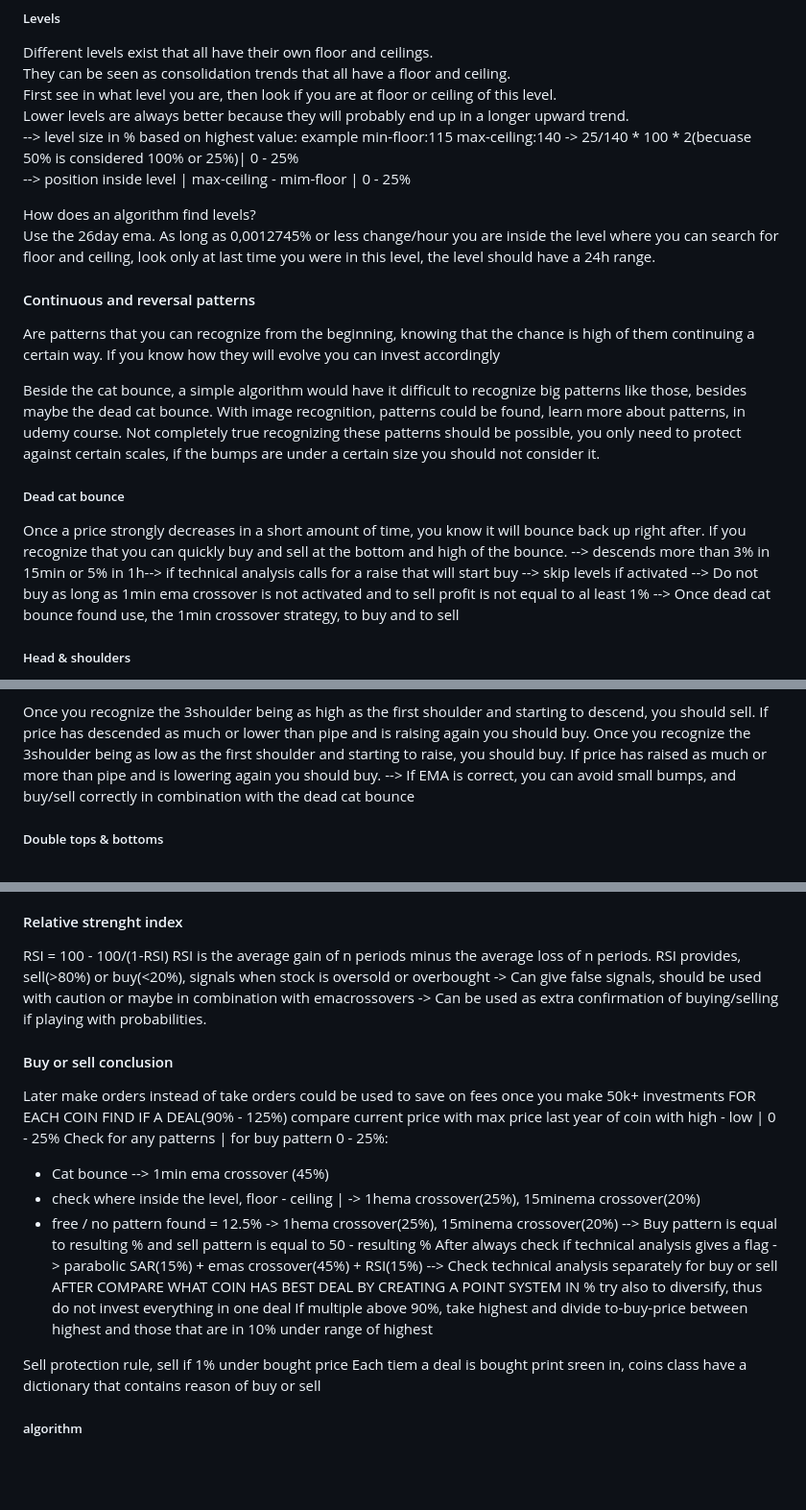
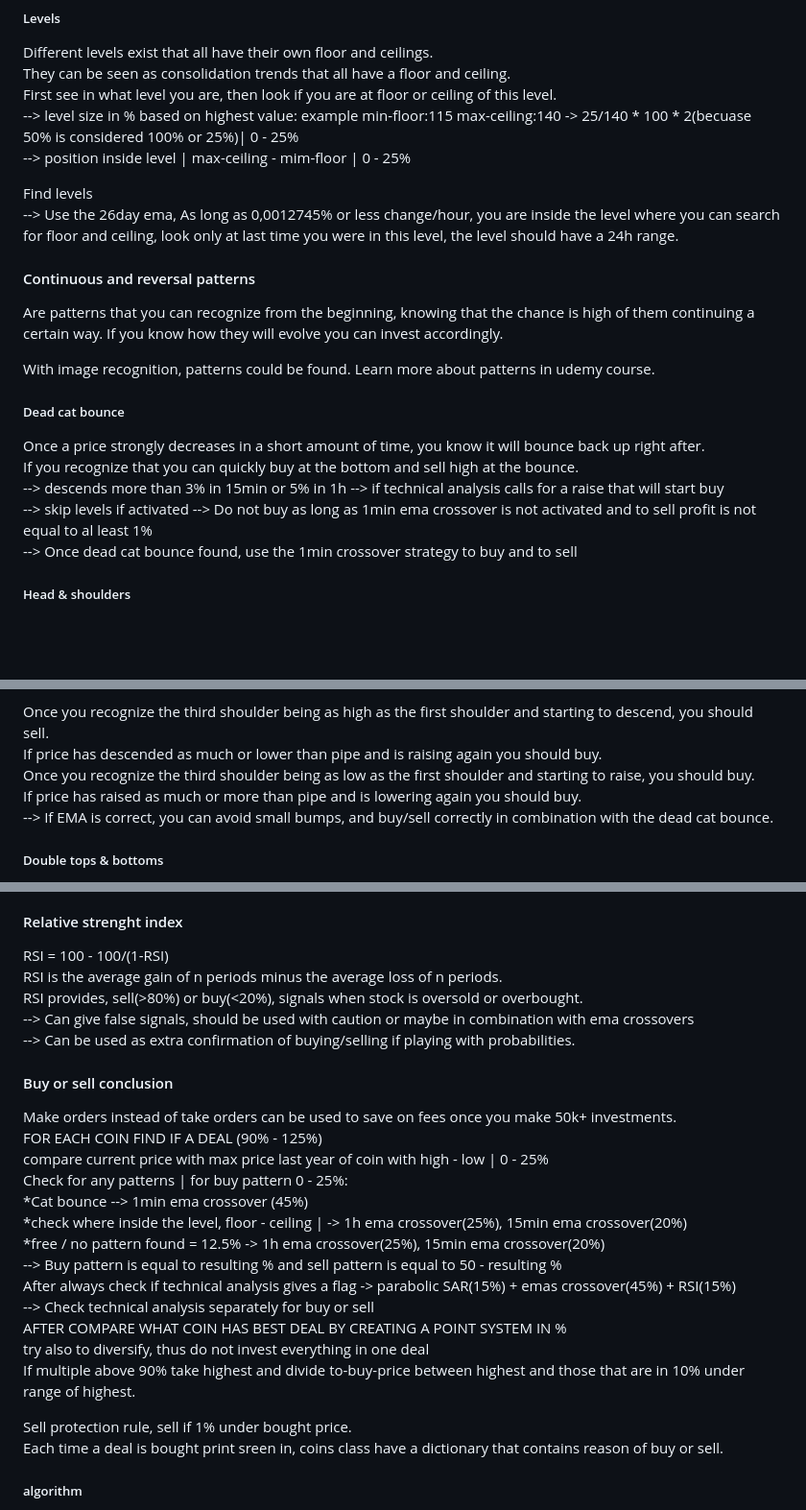
Before and after one commit to artainmo/trading_bot, a Markdown page: README.md, 3 parts joined by grey strips. Shown at 96% size. GitHub-like rendering; blank space fills up the shorter version.

```diff
--- a/README.md
+++ b/README.md
@@ -87,30 +87,24 @@ You can look at weekly or even all graphs to find floor and ceilings, to look at
 Different levels exist that all have their own floor and ceilings.<br>
 They can be seen as consolidation trends that all have a floor and ceiling.<br>
 First see in what level you are, then look if you are at floor or ceiling of this level.<br>
-Lower levels are always better because they will probably end up in a longer upward trend.<br>
 --> level size in % based on highest value: example min-floor:115 max-ceiling:140 -> 25/140 * 100  * 2(becuase 50% is considered 100% or 25%)| 0 - 25%<br>
 --> position inside level | max-ceiling - mim-floor | 0 - 25%
 
-How does an algorithm find levels?<br>
-Use the 26day ema. As long as 0,0012745% or less change/hour you are inside the level where you can search for floor and ceiling, look only at last time you were in this level, the level should have a 24h range.
+Find levels<br>
+--> Use the 26day ema, As long as 0,0012745% or less change/hour, you are inside the level where you can search for floor and ceiling, look only at last time you were in this level, the level should have a 24h range.
 
 #### Continuous and reversal patterns
 Are patterns that you can recognize from the beginning, knowing that the chance is high
-of them continuing a certain way. If you know how they will evolve you can invest accordingly
+of them continuing a certain way. If you know how they will evolve you can invest accordingly.
 
-Beside the cat bounce, a simple algorithm would have it difficult to recognize big patterns like
-those, besides maybe the dead cat bounce.
-With image recognition, patterns could be found, learn more about patterns, in udemy course.
-Not completely true recognizing these patterns should be possible, you only need to
-protect against certain scales, if the bumps are under a certain size you should not consider it.
+With image recognition, patterns could be found. Learn more about patterns in udemy course.
 
 ##### Dead cat bounce
-Once a price strongly decreases in a short amount of time, you know it will bounce
-back up right after.
-If you recognize that you can quickly buy and sell at the bottom and high of the bounce.
---> descends more than 3% in 15min  or 5% in 1h--> if technical analysis calls for a raise that will start buy
---> skip levels if activated --> Do not buy as long as 1min ema crossover is not activated and to sell profit is not equal to al least 1%
---> Once dead cat bounce found use, the 1min crossover strategy, to buy and to sell
+Once a price strongly decreases in a short amount of time, you know it will bounce back up right after.<br>
+If you recognize that you can quickly buy at the bottom and sell high at the bounce.<br>
+--> descends more than 3% in 15min or 5% in 1h --> if technical analysis calls for a raise that will start buy<br>
+--> skip levels if activated --> Do not buy as long as 1min ema crossover is not activated and to sell profit is not equal to al least 1%<br>
+--> Once dead cat bounce found, use the 1min crossover strategy to buy and to sell
 
 ##### Head & shoulders
 3 peaks, with the middle one being the highest, the last peak will be followed
@@ -121,11 +115,11 @@ The difference between between the highest and lowest point in the head(pipe), i
 to how much the price will descend or raise afterwards.
 
-Once you recognize the 3shoulder being as high as the first shoulder and starting to descend,
-you should sell.
-If price has descended as much or lower than pipe and is raising again you should buy.
-Once you recognize the 3shoulder being as low as the first shoulder and starting to raise,
-you should buy.
-If price has raised as much or more than pipe and is lowering again you should buy.
---> If EMA is correct, you can avoid small bumps, and buy/sell correctly in combination with the dead cat bounce
+Once you recognize the third shoulder being as high as the first shoulder and starting to descend,
+you should sell.<br>
+If price has descended as much or lower than pipe and is raising again you should buy.<br>
+Once you recognize the third shoulder being as low as the first shoulder and starting to raise,
+you should buy.<br>
+If price has raised as much or more than pipe and is lowering again you should buy.<br>
+--> If EMA is correct, you can avoid small bumps, and buy/sell correctly in combination with the dead cat bounce.
 
 ##### Double tops & bottoms
@@ -254,28 +219,27 @@ MACD is not the best signal indicator
 
 #### Relative strenght index
-RSI = 100 - 100/(1-RSI)
-RSI is the average gain of n periods minus the average loss of n periods.
-RSI provides, sell(>80%) or buy(<20%), signals when stock is oversold or overbought
--> Can give false signals, should be used with caution or maybe in combination with emacrossovers
--> Can be used as extra confirmation of buying/selling if playing with probabilities.
+RSI = 100 - 100/(1-RSI)<br>
+RSI is the average gain of n periods minus the average loss of n periods.<br>
+RSI provides, sell(>80%) or buy(<20%), signals when stock is oversold or overbought.<br>
+--> Can give false signals, should be used with caution or maybe in combination with ema crossovers<br>
+--> Can be used as extra confirmation of buying/selling if playing with probabilities.
 
 #### Buy or sell conclusion
-Later make orders instead of take orders could be used to save on fees once you make 50k+ investments
-FOR EACH COIN FIND IF A DEAL(90% - 125%)
-compare current price with max price last year of coin with high - low | 0 - 25%
-Check for any patterns | for buy pattern 0 - 25%:
-- Cat bounce --> 1min ema crossover (45%)
-- check where inside the level, floor - ceiling | -> 1hema crossover(25%), 15minema crossover(20%)
-- free / no pattern found = 12.5% -> 1hema crossover(25%), 15minema crossover(20%)
---> Buy pattern is equal to resulting % and sell pattern is equal to 50 - resulting %
-After always check if technical analysis gives a flag -> parabolic SAR(15%) + emas crossover(45%) + RSI(15%)
---> Check technical analysis separately for buy or sell
-AFTER COMPARE WHAT COIN HAS BEST DEAL BY CREATING A POINT SYSTEM IN %
-try also to diversify, thus do not invest everything in one deal
-If multiple above 90%,
-take highest and divide to-buy-price between highest and those that are in 10% under range of highest
+Make orders instead of take orders can be used to save on fees once you make 50k+ investments.<br>
+FOR EACH COIN FIND IF A DEAL (90% - 125%)<br>
+compare current price with max price last year of coin with high - low | 0 - 25%<br>
+Check for any patterns | for buy pattern 0 - 25%:<br>
+*Cat bounce --> 1min ema crossover (45%)<br>
+*check where inside the level, floor - ceiling | -> 1h ema crossover(25%), 15min ema crossover(20%)<br>
+*free / no pattern found = 12.5% -> 1h ema crossover(25%), 15min ema crossover(20%)<br>
+--> Buy pattern is equal to resulting % and sell pattern is equal to 50 - resulting %<br>
+After always check if technical analysis gives a flag -> parabolic SAR(15%) + emas crossover(45%) + RSI(15%)<br>
+--> Check technical analysis separately for buy or sell<br>
+AFTER COMPARE WHAT COIN HAS BEST DEAL BY CREATING A POINT SYSTEM IN %<br>
+try also to diversify, thus do not invest everything in one deal<br>
+If multiple above 90% take highest and divide to-buy-price between highest and those that are in 10% under range of highest.<br>
 
-Sell protection rule, sell if 1% under bought price
-Each tiem a deal is bought print sreen in, coins class have a dictionary that contains reason of buy or sell
+Sell protection rule, sell if 1% under bought price.<br>
+Each time a deal is bought print sreen in, coins class have a dictionary that contains reason of buy or sell.
 
 ##### algorithm
```
Also changed, not shown: other parts of README.md (+108 -136 lines).
